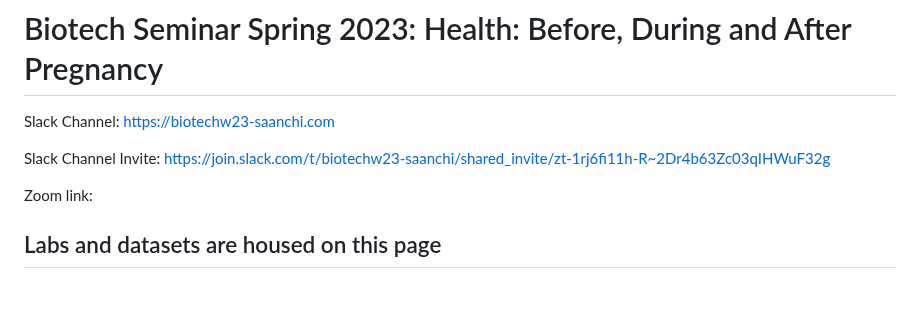
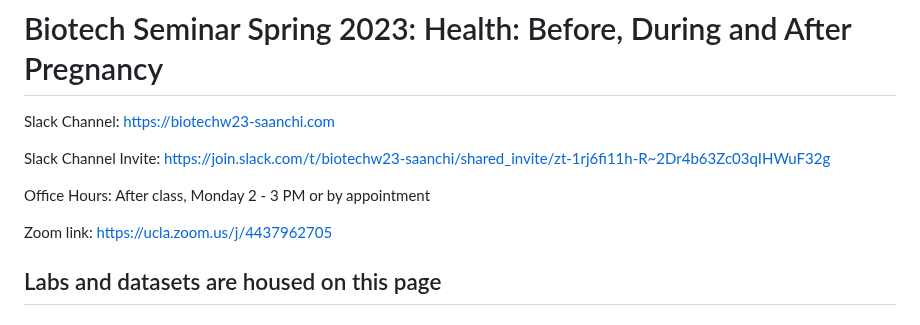
Before and after one commit to sassysaanch/sassysaanch.github.io, a Markdown page: README.md, the part around the change. GitHub-like rendering; blank space fills up the shorter version.

```diff
--- a/README.md
+++ b/README.md
@@ -4,7 +4,9 @@ Slack Channel: <https://biotechw23-saanchi.com>
 
 Slack Channel Invite: <https://join.slack.com/t/biotechw23-saanchi/shared_invite/zt-1rj6fi11h-R~2Dr4b63Zc03qIHWuF32g>
 
-Zoom link:
+Office Hours: After class, Monday 2 - 3 PM or by appointment
+
+Zoom link: https://ucla.zoom.us/j/4437962705
 
 ## Labs and datasets are housed on this page
 
```
